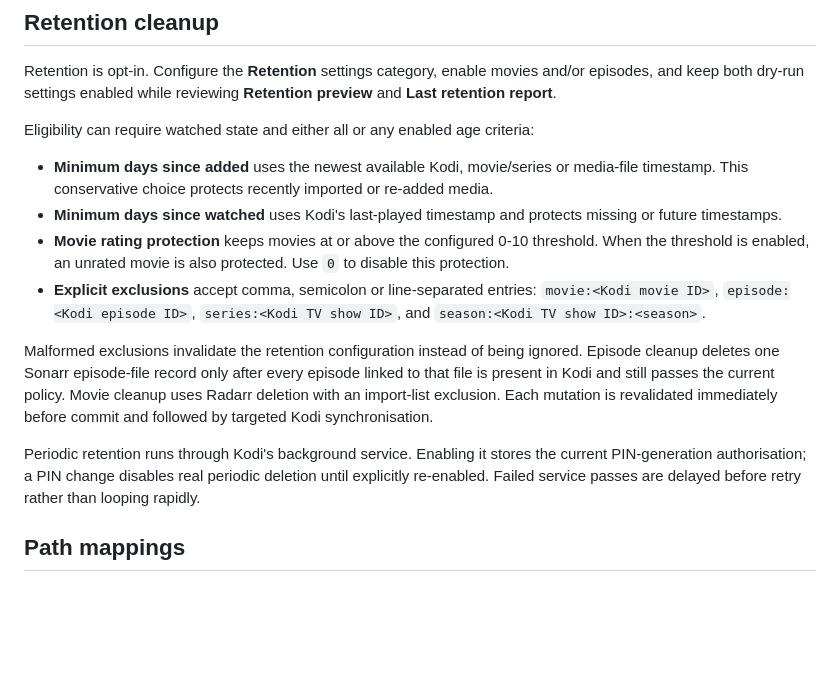
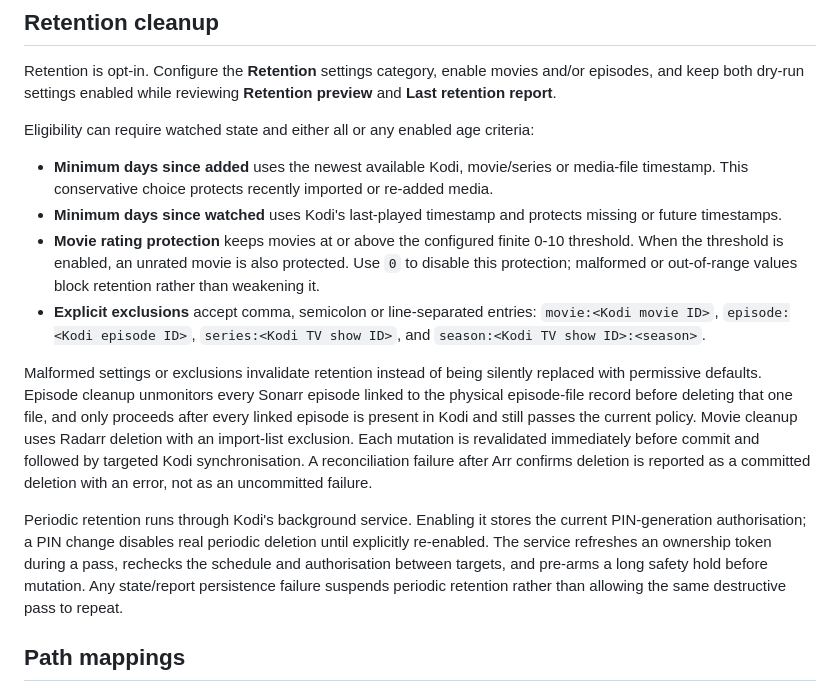
Before and after one commit to cbkii/kodi-managarr, a Markdown page: README.md, the part around the change. Rendered like a GitHub page; blank space fills up the shorter version.

Commit message:
docs(retention): explain transactional and scheduler safety

```diff
--- a/README.md
+++ b/README.md
@@ -76,12 +76,12 @@ Eligibility can require watched state and either all or any enabled age criteria
 
 - **Minimum days since added** uses the newest available Kodi, movie/series or media-file timestamp. This conservative choice protects recently imported or re-added media.
 - **Minimum days since watched** uses Kodi's last-played timestamp and protects missing or future timestamps.
-- **Movie rating protection** keeps movies at or above the configured 0-10 threshold. When the threshold is enabled, an unrated movie is also protected. Use `0` to disable this protection.
+- **Movie rating protection** keeps movies at or above the configured finite 0-10 threshold. When the threshold is enabled, an unrated movie is also protected. Use `0` to disable this protection; malformed or out-of-range values block retention rather than weakening it.
 - **Explicit exclusions** accept comma, semicolon or line-separated entries: `movie:<Kodi movie ID>`, `episode:<Kodi episode ID>`, `series:<Kodi TV show ID>`, and `season:<Kodi TV show ID>:<season>`.
 
-Malformed exclusions invalidate the retention configuration instead of being ignored. Episode cleanup deletes one Sonarr episode-file record only after every episode linked to that file is present in Kodi and still passes the current policy. Movie cleanup uses Radarr deletion with an import-list exclusion. Each mutation is revalidated immediately before commit and followed by targeted Kodi synchronisation.
+Malformed settings or exclusions invalidate retention instead of being silently replaced with permissive defaults. Episode cleanup unmonitors every Sonarr episode linked to the physical episode-file record before deleting that one file, and only proceeds after every linked episode is present in Kodi and still passes the current policy. Movie cleanup uses Radarr deletion with an import-list exclusion. Each mutation is revalidated immediately before commit and followed by targeted Kodi synchronisation. A reconciliation failure after Arr confirms deletion is reported as a committed deletion with an error, not as an uncommitted failure.
 
-Periodic retention runs through Kodi's background service. Enabling it stores the current PIN-generation authorisation; a PIN change disables real periodic deletion until explicitly re-enabled. Failed service passes are delayed before retry rather than looping rapidly.
+Periodic retention runs through Kodi's background service. Enabling it stores the current PIN-generation authorisation; a PIN change disables real periodic deletion until explicitly re-enabled. The service refreshes an ownership token during a pass, rechecks the schedule and authorisation between targets, and pre-arms a long safety hold before mutation. Any state/report persistence failure suspends periodic retention rather than allowing the same destructive pass to repeat.
 
 ## Path mappings
 
```
